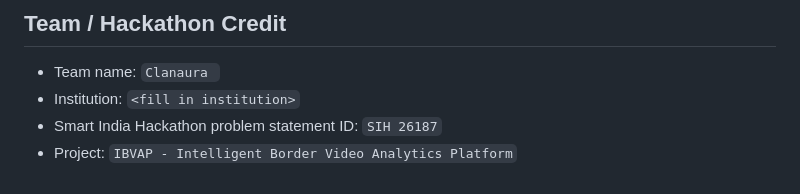
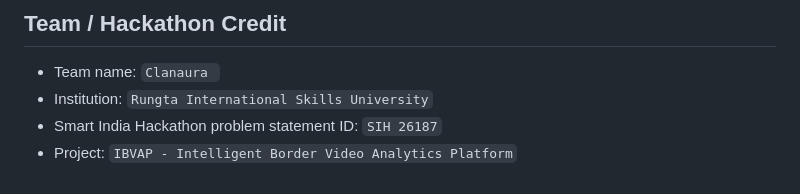
Before and after one commit to himo-codes/ibvap, a Markdown page: README.md, the part around the change. Rendered like a GitHub page.

```diff
--- a/README.md
+++ b/README.md
@@ -446,6 +446,6 @@ COCO class IDs enabled by default:
 ## Team / Hackathon Credit
 
 - Team name: `Clanaura `
-- Institution: `<fill in institution>`
+- Institution: `Rungta International Skills University`
 - Smart India Hackathon problem statement ID: `SIH 26187`
 - Project: `IBVAP - Intelligent Border Video Analytics Platform`
```
